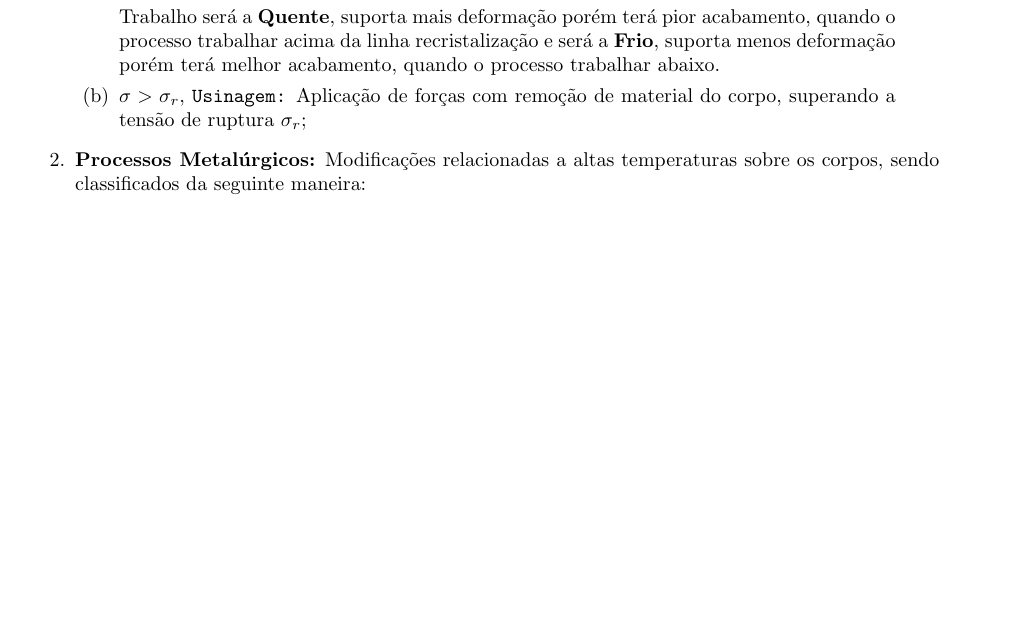
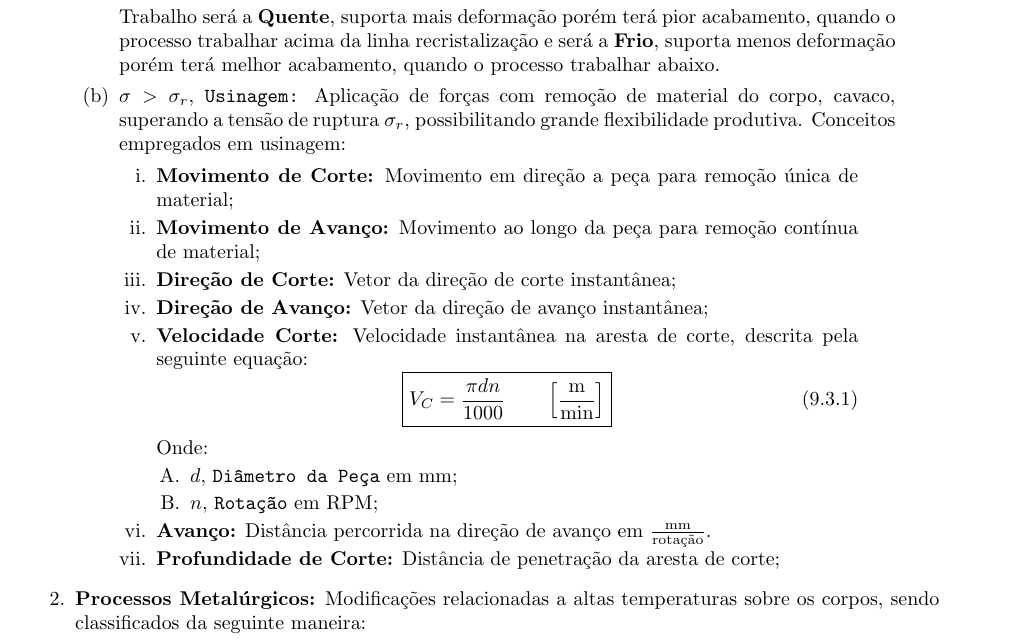
Before and after one commit to tr0fin0/classes_unicamp, a LaTeX document (em335/em335.tex): part of page 22 of 23, cut so that both start at the same text, the shorter picture padded with empty space. Compiled offline with pdfLaTeX.

Commit message:
:construction: add Usinagem text

```diff
--- a/em335/em335.tex
+++ b/em335/em335.tex
@@ -1437,7 +1437,29 @@
                                 \end{enumerate}
                             Trabalho será a \textbf{Quente}, suporta mais deformação porém terá pior acabamento, quando o processo trabalhar acima da linha recristalização e será a \textbf{Frio}, suporta menos deformação porém terá melhor acabamento, quando o processo trabalhar abaixo.
 
-                            \item $\sigma > \sigma_{r}$, \texttt{Usinagem:} Aplicação de forças com remoção de material do corpo, superando a tensão de ruptura $\sigma_{r}$;
+                            \item $\sigma > \sigma_{r}$, \texttt{Usinagem:} Aplicação de forças com remoção de material do corpo, cavaco, superando a tensão de ruptura $\sigma_{r}$, possibilitando grande flexibilidade produtiva. Conceitos empregados em usinagem:
+                                \begin{enumerate}[rightmargin = \leftmargin]
+                                    \item \textbf{Movimento de Corte:} Movimento em direção a peça para remoção única de material;
+                                    \item \textbf{Movimento de Avanço:} Movimento ao longo da peça para remoção contínua de material;
+                                    \item \textbf{Direção de Corte:} Vetor da direção de corte instantânea;
+                                    \item \textbf{Direção de Avanço:} Vetor da direção de avanço instantânea;
+                                    \item \textbf{Velocidade Corte:} Velocidade instantânea na aresta de corte, descrita pela seguinte equação:
+                                        \begin{equation}
+                                            \boxed{
+                                                V_{C} = \frac{\pi d n }{1000}
+                                                \qquad
+                                                \left[
+                                                    \frac{\text{m}}{\text{min}}\right]
+                                            }
+                                        \end{equation}
+                                    Onde:
+                                        \begin{enumerate}
+                                            \item $d$, \texttt{Diâmetro da Peça} em mm;
+                                            \item $n$, \texttt{Rotação} em RPM;
+                                        \end{enumerate}
+                                    \item \textbf{Avanço:} Distância percorrida na direção de avanço em $\frac{\text{mm}}{\text{rotação}}$.
+                                    \item \textbf{Profundidade de Corte:} Distância de penetração da aresta de corte;
+                                \end{enumerate}
                         \end{enumerate}
 
                     \item \textbf{Processos Metalúrgicos:} Modificações relacionadas a altas temperaturas sobre os corpos, sendo classificados da seguinte maneira:
```
